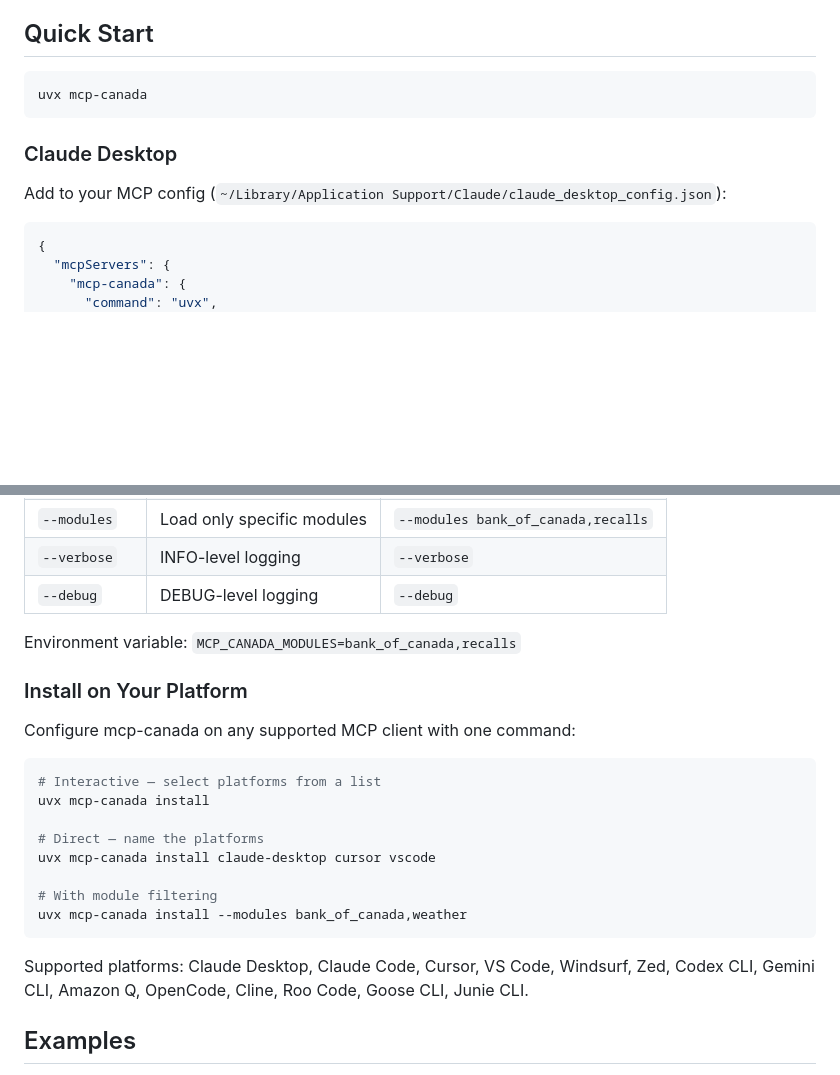
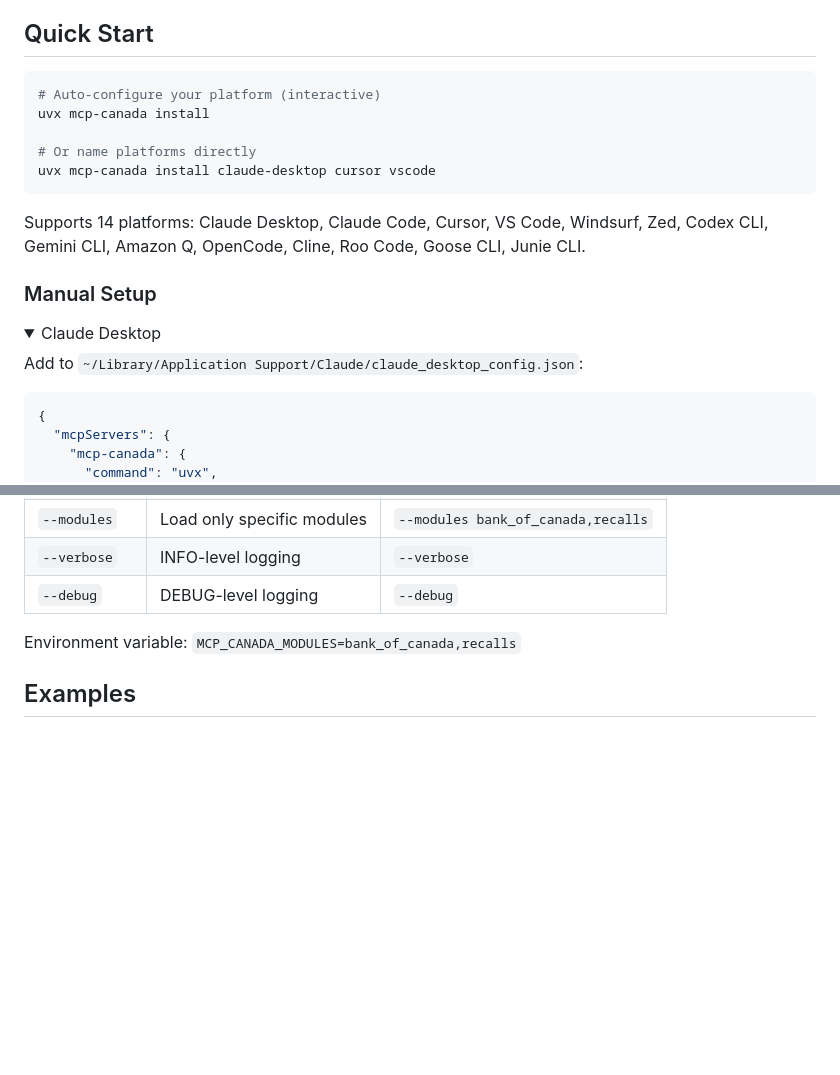
Before and after one commit to ReyemTech/mcp-canada, a Markdown page: README.md, 2 parts joined by grey strips. Rendered like a GitHub page; folded sections open; blank space fills up the shorter version.

Commit message:
docs: promote install command to top of Quick Start
Move `uvx mcp-canada install` to the primary Quick Start action.
Collapse manual platform configs into expandable details sections.

````diff
--- a/README.md
+++ b/README.md
@@ -23,12 +23,21 @@
 ## Quick Start
 
 ```bash
-uvx mcp-canada
+# Auto-configure your platform (interactive)
+uvx mcp-canada install
+
+# Or name platforms directly
+uvx mcp-canada install claude-desktop cursor vscode
 ```
 
-### Claude Desktop
+Supports 14 platforms: Claude Desktop, Claude Code, Cursor, VS Code, Windsurf, Zed, Codex CLI, Gemini CLI, Amazon Q, OpenCode, Cline, Roo Code, Goose CLI, Junie CLI.
 
-Add to your MCP config (`~/Library/Application Support/Claude/claude_desktop_config.json`):
+### Manual Setup
+
+<details>
+<summary>Claude Desktop</summary>
+
+Add to `~/Library/Application Support/Claude/claude_desktop_config.json`:
 
 ```json
 {
@@ -66,23 +80,6 @@ uv run mcp-canada
 | `--debug` | DEBUG-level logging | `--debug` |
 
 Environment variable: `MCP_CANADA_MODULES=bank_of_canada,recalls`
-
-### Install on Your Platform
-
-Configure mcp-canada on any supported MCP client with one command:
-
-```bash
-# Interactive — select platforms from a list
-uvx mcp-canada install
-
-# Direct — name the platforms
-uvx mcp-canada install claude-desktop cursor vscode
-
-# With module filtering
-uvx mcp-canada install --modules bank_of_canada,weather
-```
-
-Supported platforms: Claude Desktop, Claude Code, Cursor, VS Code, Windsurf, Zed, Codex CLI, Gemini CLI, Amazon Q, OpenCode, Cline, Roo Code, Goose CLI, Junie CLI.
 
 ## Examples
 
````
Also changed, not shown: other parts of README.md (+7 -2 lines).
